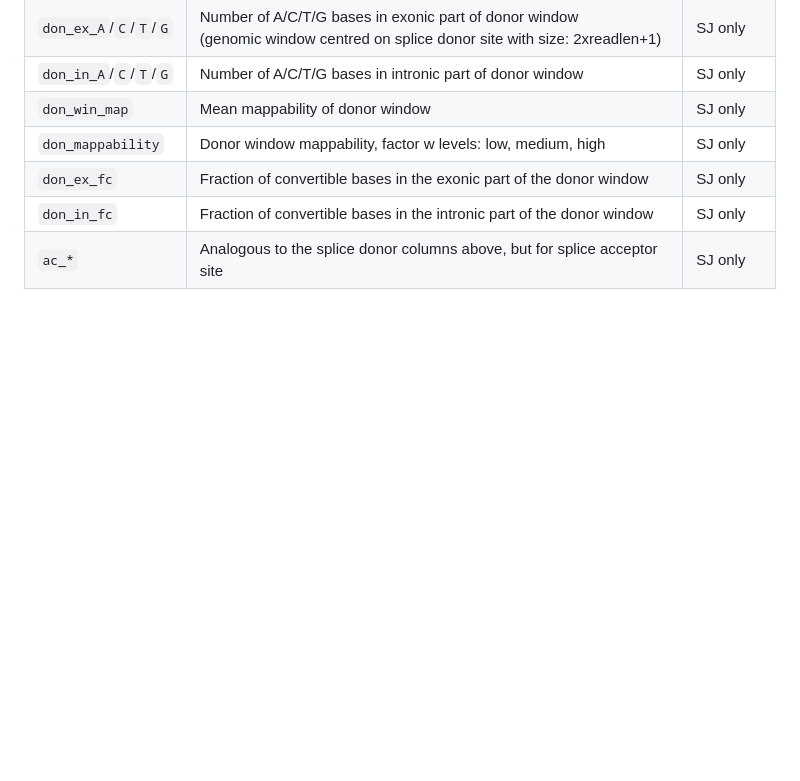
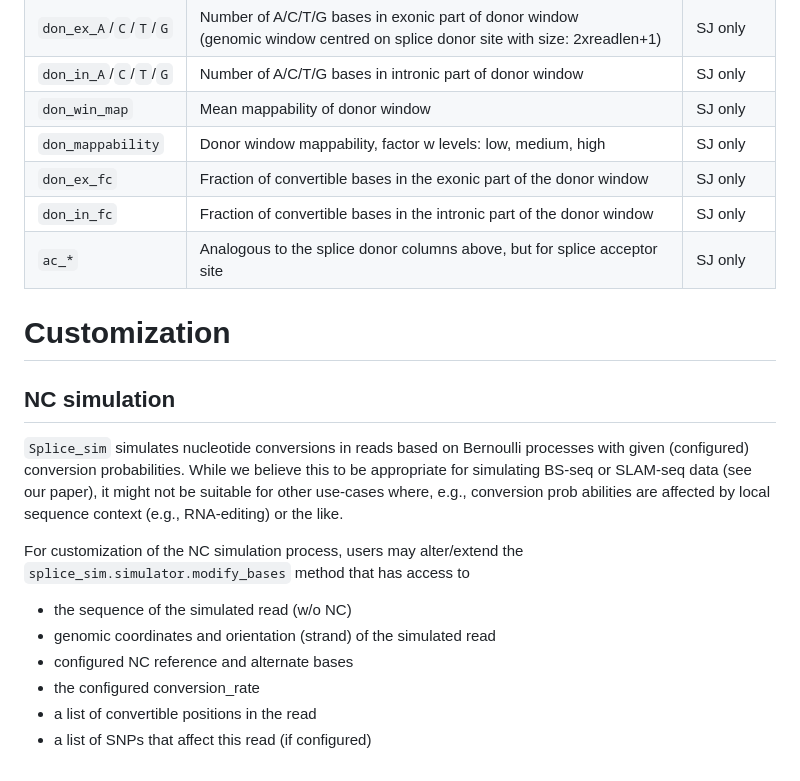
Before and after one commit to popitsch/splice_sim, a Markdown page: README.md, the part around the change. Rendered like a GitHub page; blank space fills up the shorter version.

Commit message:
added NC simulation para

```diff
--- a/README.md
+++ b/README.md
@@ -372,3 +372,20 @@ These tables contain various metadata for the genomic intervals under investigat
 | `don_ex_fc`            | Fraction of convertible bases in the exonic part of the donor window                                                                        |  SJ only    |
 | `don_in_fc`            | Fraction of convertible bases in the intronic part of the donor window                                                                      |  SJ only    |
 | `ac_*`                 | Analogous to the splice donor columns above, but for splice acceptor site                                                                    |  SJ only    |
+
+
+
+# Customization
+
+## NC simulation
+
+`Splice_sim` simulates nucleotide conversions in reads based on Bernoulli processes with given (configured) conversion probabilities.
+While we believe this to be appropriate for simulating BS-seq or SLAM-seq data (see our paper), it might not be suitable for other use-cases where, e.g.,  conversion prob abilities are affected by local sequence context (e.g., RNA-editing) or the like.
+
+For customization of the NC simulation process, users may alter/extend the `splice_sim.simulator.modify_bases` method that has access to
+- the sequence of the simulated read (w/o NC)
+- genomic coordinates and orientation (strand) of the simulated read
+- configured NC reference and alternate bases
+- the configured conversion_rate
+- a list of convertible positions in the read
+- a list of SNPs that affect this read (if configured)
```
